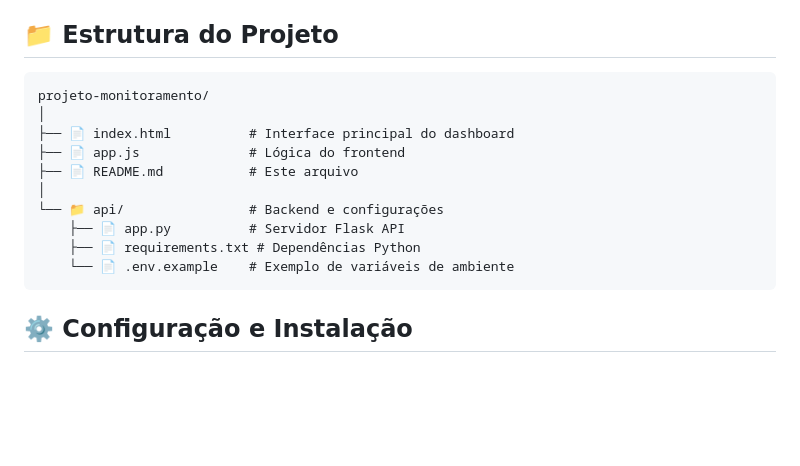
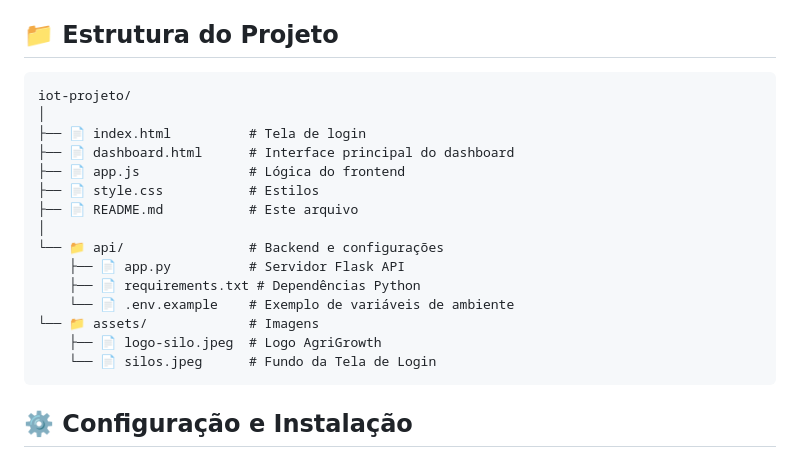
Before and after one commit to marcelabelarmino/iot-projeto, a Markdown page: README.md, the part around the change. Drawn GitHub-style; blank space fills up the shorter version.

````diff
--- a/README.md
+++ b/README.md
@@ -47,16 +47,21 @@ Este projeto é um sistema completo de monitoramento em tempo real de dados de u
 ## 📁 Estrutura do Projeto
 
 ```
-projeto-monitoramento/
+iot-projeto/
 │
-├── 📄 index.html          # Interface principal do dashboard
+├── 📄 index.html          # Tela de login
+├── 📄 dashboard.html      # Interface principal do dashboard
 ├── 📄 app.js              # Lógica do frontend
+├── 📄 style.css           # Estilos
 ├── 📄 README.md           # Este arquivo
 │
 └── 📁 api/                # Backend e configurações
     ├── 📄 app.py          # Servidor Flask API
     ├── 📄 requirements.txt # Dependências Python
     └── 📄 .env.example    # Exemplo de variáveis de ambiente
+└── 📁 assets/             # Imagens
+    ├── 📄 logo-silo.jpeg  # Logo AgriGrowth
+    └── 📄 silos.jpeg      # Fundo da Tela de Login
 ```
 
 ## ⚙️ Configuração e Instalação
````
